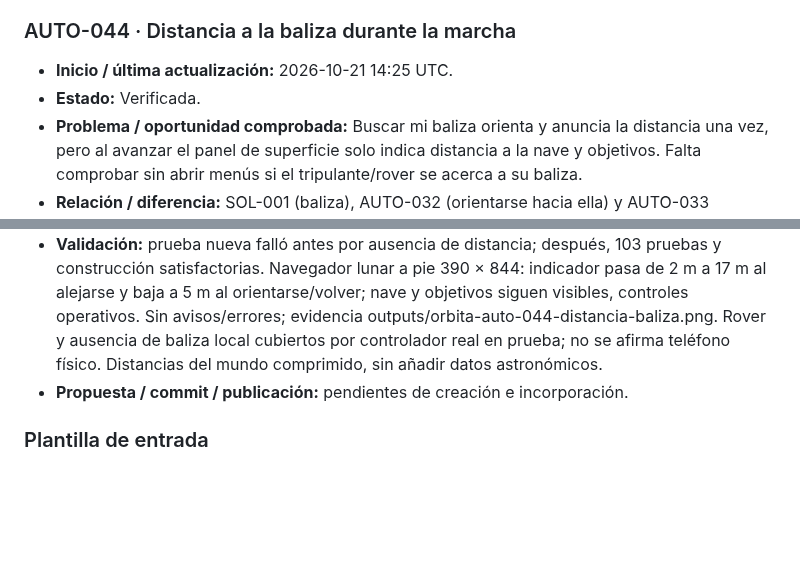
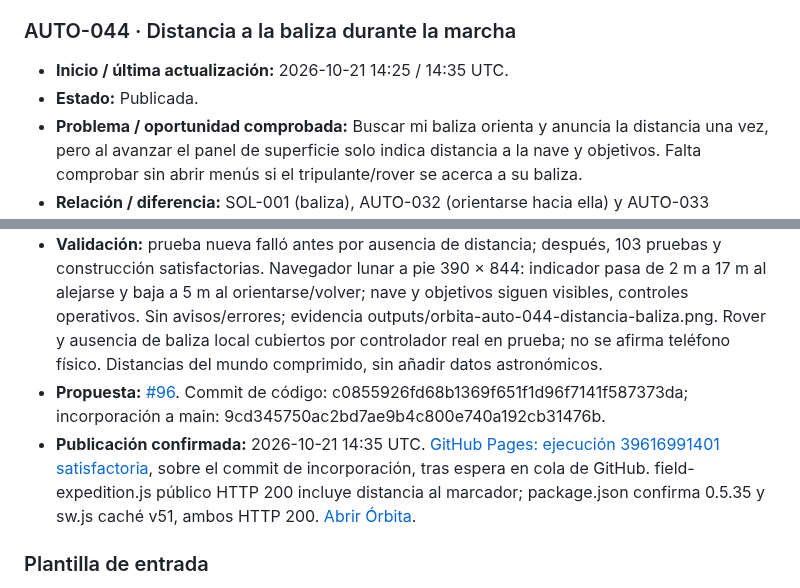
Before and after one commit to fercala/pequenos-exploradores, a Markdown page: solar-nave/MEJORAS-AUTOMATICAS.md, 2 parts joined by grey strips. Drawn GitHub-style; blank space fills up the shorter version.

Commit message:
docs(orbita): confirmar publicación AUTO-044

```diff
--- a/solar-nave/MEJORAS-AUTOMATICAS.md
+++ b/solar-nave/MEJORAS-AUTOMATICAS.md
@@ -671,15 +671,16 @@ Antes de asignar un ID nuevo, comprueba `main`, las entradas siguientes y las pr
 
 ### AUTO-044 · Distancia a la baliza durante la marcha
 
-- **Inicio / última actualización:** 2026-10-21 14:25 UTC.
-- **Estado:** Verificada.
+- **Inicio / última actualización:** 2026-10-21 14:25 / 14:35 UTC.
+- **Estado:** Publicada.
 - **Problema / oportunidad comprobada:** Buscar mi baliza orienta y anuncia la distancia una vez, pero al avanzar el panel de superficie solo indica distancia a la nave y objetivos. Falta comprobar sin abrir menús si el tripulante/rover se acerca a su baliza.
 - **Relación / diferencia:** SOL-001 (baliza), AUTO-032 (orientarse hacia ella) y AUTO-033 (marcarla en mapa). Se añade una distancia actualizada durante la marcha, reutilizando el anclaje renderizado del mundo actual; no otra baliza ni un nuevo sistema de orientación.
 - **Criterio de aceptación:** a pie/en rover y con baliza local, el estado de superficie muestra Nave, Baliza y objetivos; la distancia disminuye al acercarse y aumenta al alejarse. Sin baliza local no muestra distancia ajena. Conserva posición, progreso y controles.
 - **Rama:** codex/orbita-auto-044-distancia-baliza.
 - **Cambio y archivos:** field-expedition.js añade Baliza N m al estado de superficie a pie/en rover cuando existe una baliza local, usando la posición del marcador que ya se actualiza con el mundo. tests/field.test.mjs cubre acercarse, alejarse, cambio de mundo y conservación de anclajes/progreso. README/package.json 0.5.35 y sw.js caché propia v51.
 - **Validación:** prueba nueva falló antes por ausencia de distancia; después, 103 pruebas y construcción satisfactorias. Navegador lunar a pie 390 × 844: indicador pasa de 2 m a 17 m al alejarse y baja a 5 m al orientarse/volver; nave y objetivos siguen visibles, controles operativos. Sin avisos/errores; evidencia outputs/orbita-auto-044-distancia-baliza.png. Rover y ausencia de baliza local cubiertos por controlador real en prueba; no se afirma teléfono físico. Distancias del mundo comprimido, sin añadir datos astronómicos.
-- **Propuesta / commit / publicación:** pendientes de creación e incorporación.
+- **Propuesta:** [#96](https://github.com/fercala/pequenos-exploradores/pull/96). Commit de código: c0855926fd68b1369f651f1d96f7141f587373da; incorporación a main: 9cd345750ac2bd7ae9b4c800e740a192cb31476b.
+- **Publicación confirmada:** 2026-10-21 14:35 UTC. [GitHub Pages: ejecución 39616991401 satisfactoria](https://github.com/fercala/pequenos-exploradores/actions/runs/39616991401), sobre el commit de incorporación, tras espera en cola de GitHub. field-expedition.js público HTTP 200 incluye distancia al marcador; package.json confirma 0.5.35 y sw.js caché v51, ambos HTTP 200. [Abrir Órbita](https://fercala.github.io/pequenos-exploradores/solar-nave/).
 
 ### Plantilla de entrada
 
```
